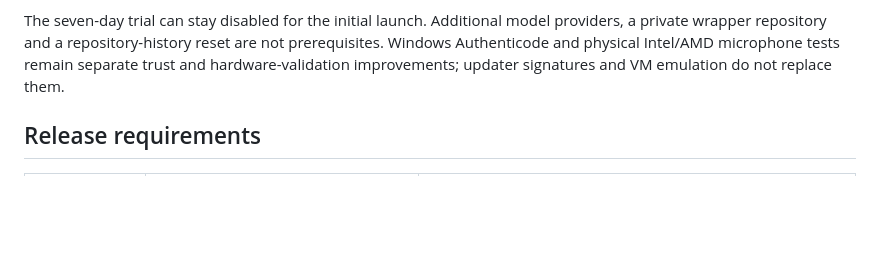
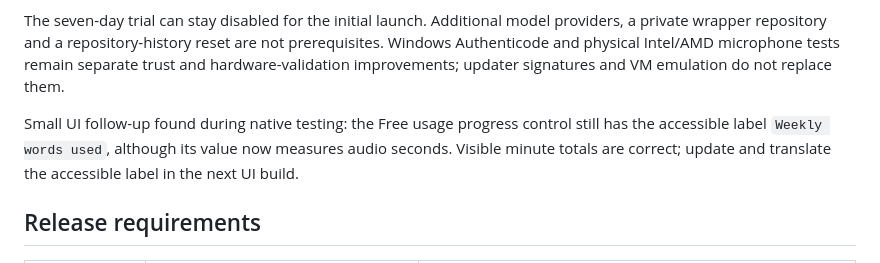
Before and after one commit to sarrazola/dictamelo, a Markdown page: docs/PRODUCTION_READINESS.md, the part around the change. Rendered like a GitHub page; blank space fills up the shorter version.

Commit message:
Record the remaining usage meter accessibility follow-up

```diff
--- a/docs/PRODUCTION_READINESS.md
+++ b/docs/PRODUCTION_READINESS.md
@@ -12,6 +12,8 @@ Last reviewed: September 6, 2026, for the 0.5.0 source and deployed audio-time b
 6. Review the price/180-hour subsidy and assign an operating budget. Publish real support, retention and deletion procedures and verify database recovery ownership.
 
 The seven-day trial can stay disabled for the initial launch. Additional model providers, a private wrapper repository and a repository-history reset are not prerequisites. Windows Authenticode and physical Intel/AMD microphone tests remain separate trust and hardware-validation improvements; updater signatures and VM emulation do not replace them.
+
+Small UI follow-up found during native testing: the Free usage progress control still has the accessible label `Weekly words used`, although its value now measures audio seconds. Visible minute totals are correct; update and translate the accessible label in the next UI build.
 
 ## Release requirements
 
```
